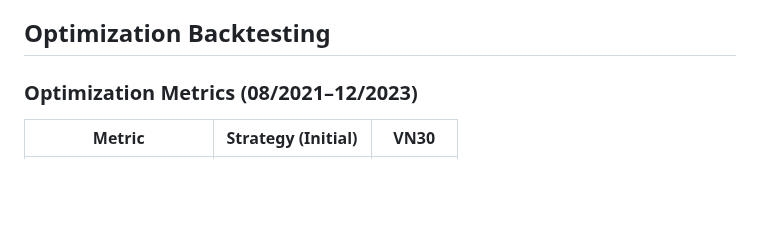
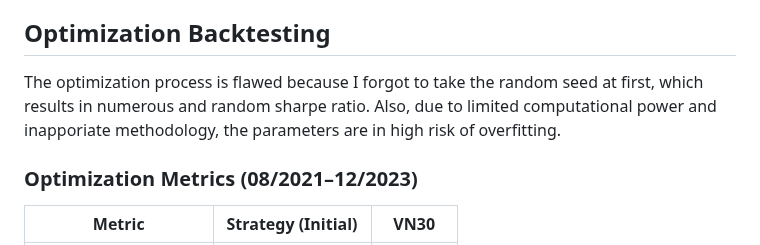
Before and after one commit to algotrade-research/Statisical-Arbitrage, a Markdown page: README.md, the part around one of its changes. GitHub-like rendering; blank space fills up the shorter version.

```diff
--- a/README.md
+++ b/README.md
@@ -76,6 +76,7 @@ One run time cost about 7-15 minutes depending on using existing data or not and
 The strategy performs poorly and does not really have the market-neutral charecteristics. A possible explaination is that the hedging is not enough (beta around 0.2), and stocks usually falls larger than index when there is a sharpe downturn becuase in the index there are stocks that have small correlation with the index
 
 ## Optimization Backtesting
+The optimization process is flawed because I forgot to take the random seed at first, which results in numerous and random sharpe ratio. Also, due to limited computational power and inapporiate methodology, the parameters are in high risk of overfitting.
 ### Optimization Metrics (08/2021–12/2023)
 
 | **Metric**            | **Strategy (Initial)** | **VN30**  |
```
Also changed, not shown: other parts of README.md (+1 -1 lines).
